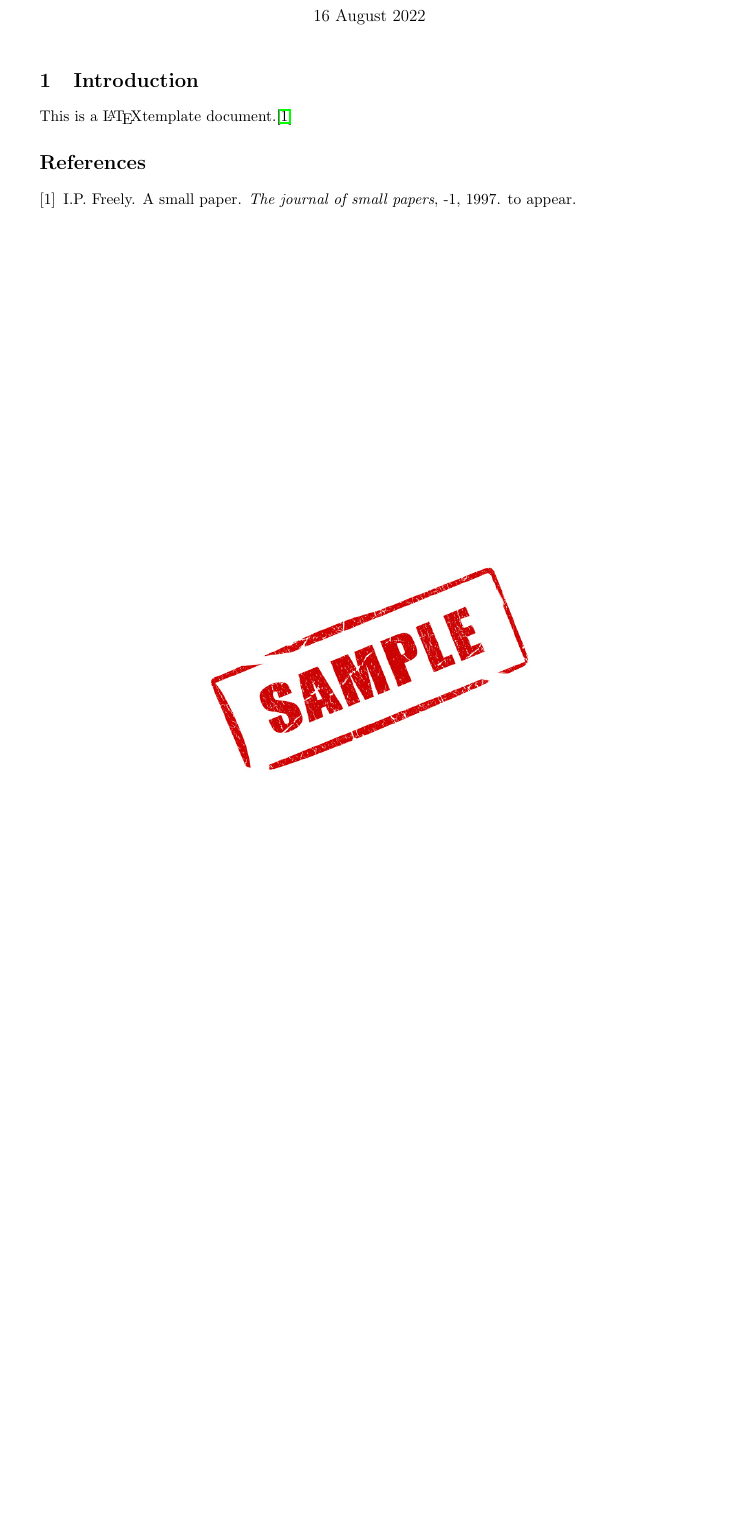
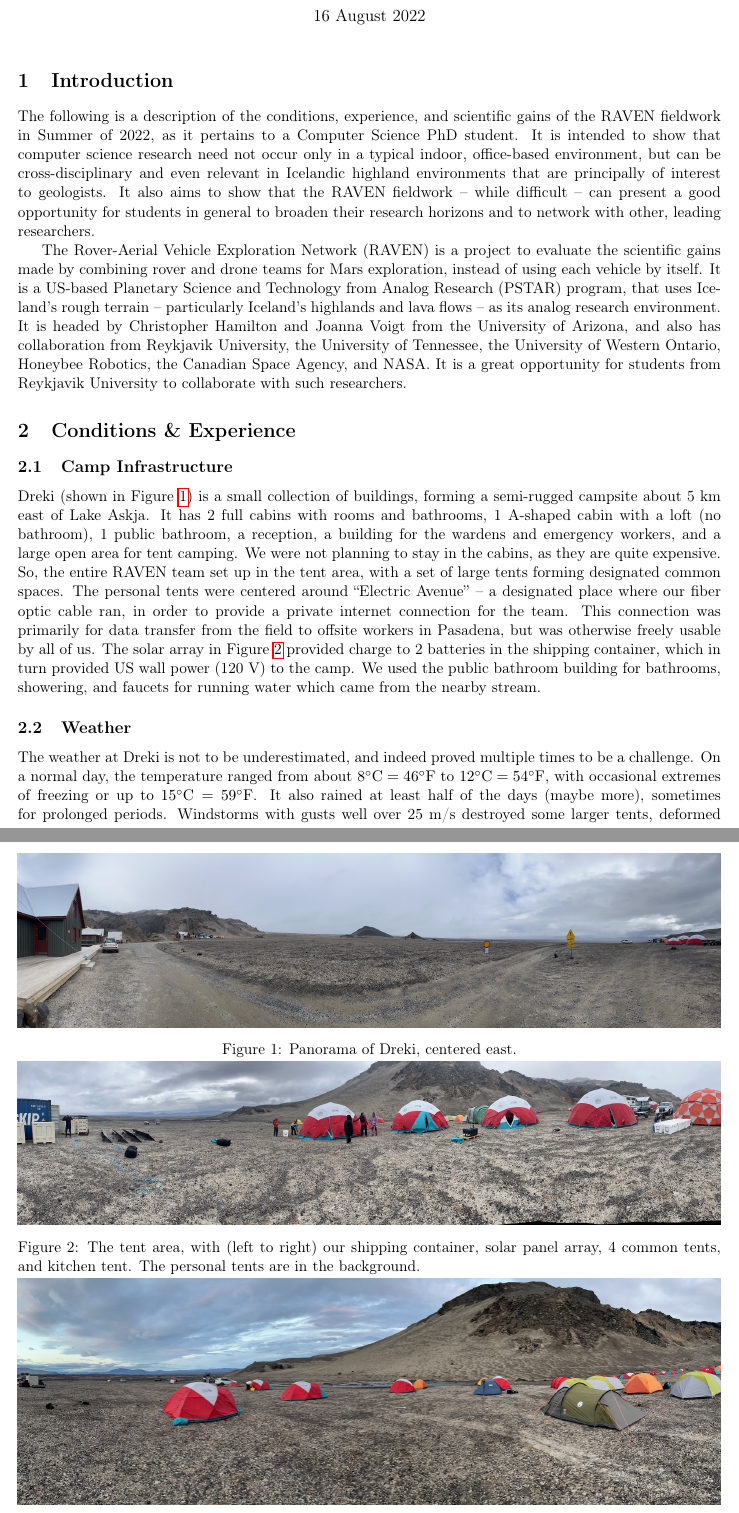
Before and after one commit to uzgit/fieldwork_2022_report, a LaTeX document (src/main.tex, which reads src/sections/conditions_and_experience.tex, src/sections/introduction.tex): part of the page before the commit and two parts of pages 1 and 2 of 4 after it, the two joined at a grey line, cut so that both start at the same text, the shorter picture padded with empty space. Compiled offline with pdfLaTeX.

Commit message:
Added first content.

```diff
--- a/src/main.tex
+++ b/src/main.tex
@@ -21,5 +27,4 @@
     \section{Introduction}
     \input{sections/introduction.tex}
 
-    \bibliography{main}
-    \bibliographystyle{plain}
+    \section{Conditions \& Experience}
--- /dev/null
+++ b/src/sections/conditions_and_experience.tex
@@ -0,0 +1,31 @@
+\subsection{Camp Infrastructure}
+
+Dreki (shown in Figure~\ref{figure:dreki_panorama}) is a small collection of buildings,
+forming a semi-rugged campsite about 5 km east of Lake Askja.
+It has 2 full cabins with rooms and bathrooms, 1 A-shaped cabin with a loft (no bathroom),
+1 public bathroom, a reception, a building for the wardens and emergency workers,
+and a large open area for tent camping.
+We were not planning to stay in the cabins, as they are quite expensive.
+So, the entire RAVEN team set up in the tent area,
+with a set of large tents forming designated common spaces.
+The personal tents were centered around ``Electric Avenue'' -- a designated place where our
+fiber optic cable ran, in order to provide a private internet connection for the team.
+This connection was primarily for data transfer from the field to offsite workers in Pasadena,
+but was otherwise freely usable by all of us.
+The solar array in Figure~\ref{figure:common_tents}
+provided charge to 2 batteries in the shipping container,
+which in turn provided US wall power (120 V) to the camp.
+We used the public bathroom building for bathrooms, showering, and faucets for running water
+which came from the nearby stream.
+
+\begin{figure}
+	\centering
+	\includegraphics[width=\textwidth]{./images/dreki.jpg}
+	\caption{Panorama of Dreki, centered east.}
+	\label{figure:dreki_panorama}
+	\includegraphics[width=\textwidth]{./images/common_tents.jpg}
+	\caption{The tent area, with (left to right) our shipping container, solar panel array,
+	4 common tents, and kitchen tent. The personal tents are in the background.}
+	\label{figure:common_tents}
+	\includegraphics[width=\textwidth]{./images/personal_tents.jpg}
+	\caption{The tent city of the early group sent to prepare camp, taken on top of the future Electric Avenue.}
@@ -0,0 +50,8 @@
+\subsection{Weather}
+
+The weather at Dreki is not to be underestimated, and indeed proved multiple times to be a challenge.
+On a normal day, the temperature ranged from about
+$8^\circ \mathrm{C}=46^\circ \mathrm{F}$ to $12^\circ \mathrm{C}=54^\circ \mathrm{F}$,
+with occasional extremes of freezing or up to $15^\circ \mathrm{C}=59^\circ \mathrm{F}$.
+It also rained at least half of the days (maybe more), sometimes for prolonged periods.
+Windstorms with gusts well over 25 m/s destroyed some larger tents, deformed smaller tents,
@@ -0,0 +62 @@
+\begin{itemize}
--- a/src/sections/introduction.tex
+++ b/src/sections/introduction.tex
@@ -1,6 +1,21 @@
-This is a \LaTeX template document.\cite{small}
+The following is a description of the
+conditions, experience, and scientific gains
+of the RAVEN fieldwork in Summer of 2022,
+as it pertains to a Computer Science PhD student.
+It is intended to show that computer science research need not occur only in
+a typical indoor, office-based environment,
+but can be cross-disciplinary and even relevant in Icelandic highland environments
+that are principally of interest to geologists.
+It also aims to show that the RAVEN fieldwork -- while difficult -- can present a good opportunity
+for students in general to broaden their research horizons
+and to network with other, leading researchers.
 
-\begin{figure}
-    \centering
-    \includegraphics[width=0.5\textwidth]{images/sample.jpg}
-\end{figure}
+The Rover-Aerial Vehicle Exploration Network (RAVEN) is a project to evaluate the scientific gains
+made by combining rover and drone teams for Mars exploration, instead of using each vehicle by itself.
+It is a US-based Planetary Science and Technology from Analog Research (PSTAR) program,
+that uses Iceland's rough terrain -- particularly Iceland's highlands and lava flows --
+as its analog research environment.
+It is headed by Christopher Hamilton and Joanna Voigt from the University of Arizona,
+and also has collaboration from Reykjavik University, the University of Tennessee,
+the University of Western Ontario, Honeybee Robotics, the Canadian Space Agency, and NASA.
+It is a great opportunity for students from Reykjavik University to collaborate with such researchers.
```
Also changed, not shown: src/sections/raven_work.tex (added, +6 -0 lines), main.pdf, src/images/common_tents.jpg (added), src/images/dreki.jpg (added), src/images/kitchen_tent_inside.jpg (added), src/images/personal_tent_inside.jpg (added), src/images/personal_tents.jpg (added), src/main.tex (19 more changed lines), src/sections/conditions_and_experience.tex (34 more changed lines).
